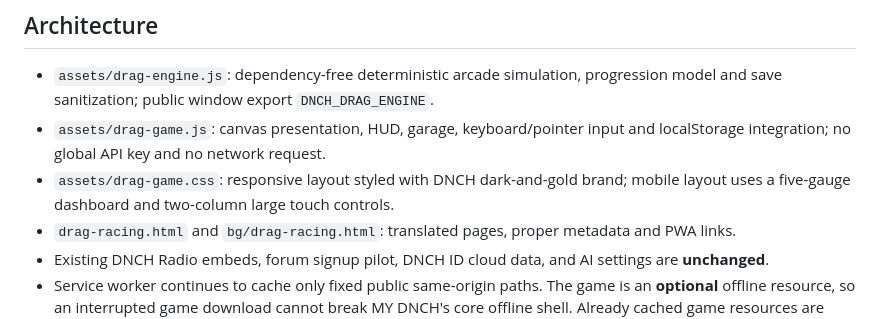
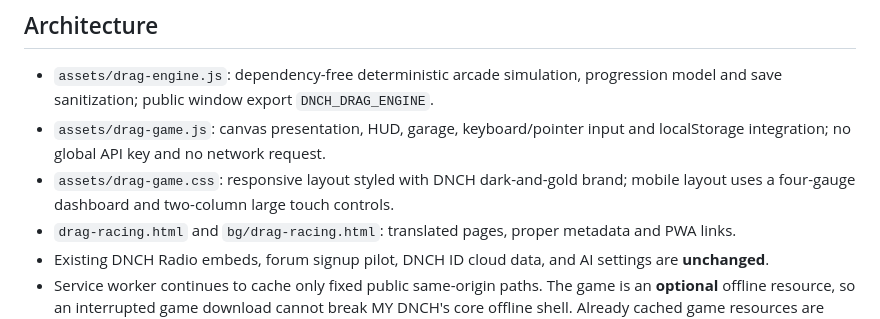
Before and after one commit to DNCHCOIN/dnch-coin, a Markdown page: docs/DNCH_DRAG_RACING_V0_1.md, the part around the change. Drawn GitHub-style.

Commit message:
docs(game): correct mobile HUD gauge count

```diff
--- a/docs/DNCH_DRAG_RACING_V0_1.md
+++ b/docs/DNCH_DRAG_RACING_V0_1.md
@@ -20,7 +20,7 @@
 ## Architecture
 - `assets/drag-engine.js`: dependency-free deterministic arcade simulation, progression model and save sanitization; public window export `DNCH_DRAG_ENGINE`.
 - `assets/drag-game.js`: canvas presentation, HUD, garage, keyboard/pointer input and localStorage integration; no global API key and no network request.
-- `assets/drag-game.css`: responsive layout styled with DNCH dark-and-gold brand; mobile layout uses a five-gauge dashboard and two-column large touch controls.
+- `assets/drag-game.css`: responsive layout styled with DNCH dark-and-gold brand; mobile layout uses a four-gauge dashboard and two-column large touch controls.
 - `drag-racing.html` and `bg/drag-racing.html`: translated pages, proper metadata and PWA links.
 - Existing DNCH Radio embeds, forum signup pilot, DNCH ID cloud data, and AI settings are **unchanged**.
 - Service worker continues to cache only fixed public same-origin paths. The game is an **optional** offline resource, so an interrupted game download cannot break MY DNCH's core offline shell. Already cached game resources are usable without internet; nothing cloud-backed is implied.
```
